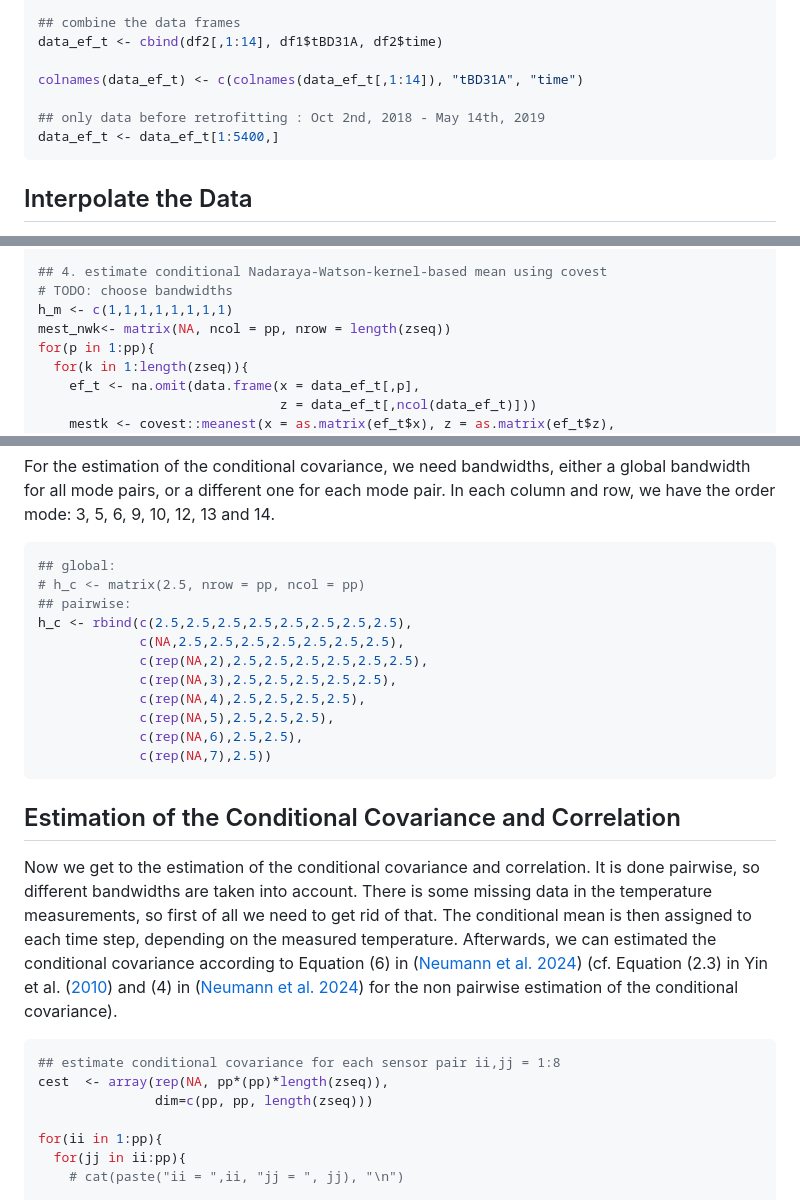
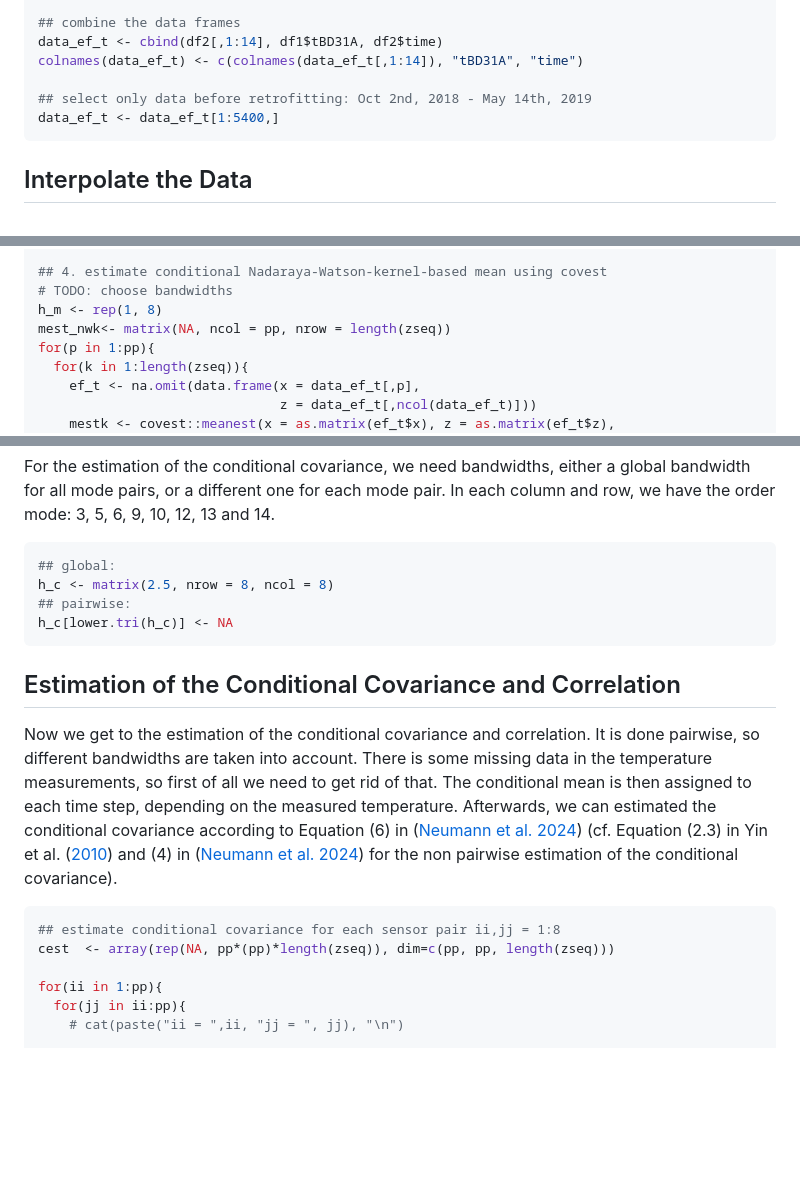
Before and after one commit to neumannLizzie/conditional-covariance, a Markdown page: README.md, 3 parts joined by grey strips. GitHub-like rendering; blank space fills up the shorter version.

````diff
--- a/README.md
+++ b/README.md
@@ -95,10 +103,9 @@ df2 <- list.import.mat$modes[2][[1]] |>
 
 ## combine the data frames
 data_ef_t <- cbind(df2[,1:14], df1$tBD31A, df2$time)
-
 colnames(data_ef_t) <- c(colnames(data_ef_t[,1:14]), "tBD31A", "time")
 
-## only data before retrofitting : Oct 2nd, 2018 - May 14th, 2019
+## select only data before retrofitting: Oct 2nd, 2018 - May 14th, 2019
 data_ef_t <- data_ef_t[1:5400,]
 ```
 
@@ -197,7 +202,7 @@ for(p in 1:pp){
 
 ## 4. estimate conditional Nadaraya-Watson-kernel-based mean using covest
 # TODO: choose bandwidths
-h_m <- c(1,1,1,1,1,1,1,1)
+h_m <- rep(1, 8)
 mest_nwk<- matrix(NA, ncol = pp, nrow = length(zseq))
 for(p in 1:pp){
   for(k in 1:length(zseq)){
@@ -229,16 +234,9 @@ each mode pair. In each column and row, we have the order mode: 3, 5, 6,
 
 ``` r
 ## global:
-# h_c <- matrix(2.5, nrow = pp, ncol = pp)
+h_c <- matrix(2.5, nrow = 8, ncol = 8)
 ## pairwise:
-h_c <- rbind(c(2.5,2.5,2.5,2.5,2.5,2.5,2.5,2.5),
-             c(NA,2.5,2.5,2.5,2.5,2.5,2.5,2.5),
-             c(rep(NA,2),2.5,2.5,2.5,2.5,2.5,2.5),
-             c(rep(NA,3),2.5,2.5,2.5,2.5,2.5),
-             c(rep(NA,4),2.5,2.5,2.5,2.5),
-             c(rep(NA,5),2.5,2.5,2.5),
-             c(rep(NA,6),2.5,2.5),
-             c(rep(NA,7),2.5))
+h_c[lower.tri(h_c)] <- NA
 ```
 
 ## Estimation of the Conditional Covariance and Correlation
@@ -256,8 +254,7 @@ estimation of the conditional covariance).
 
 ``` r
 ## estimate conditional covariance for each sensor pair ii,jj = 1:8
-cest  <- array(rep(NA, pp*(pp)*length(zseq)),
-               dim=c(pp, pp, length(zseq)))
+cest  <- array(rep(NA, pp*(pp)*length(zseq)), dim=c(pp, pp, length(zseq)))
 
 for(ii in 1:pp){
   for(jj in ii:pp){
````
Also changed, not shown: other parts of README.md (+40 -14 lines).
